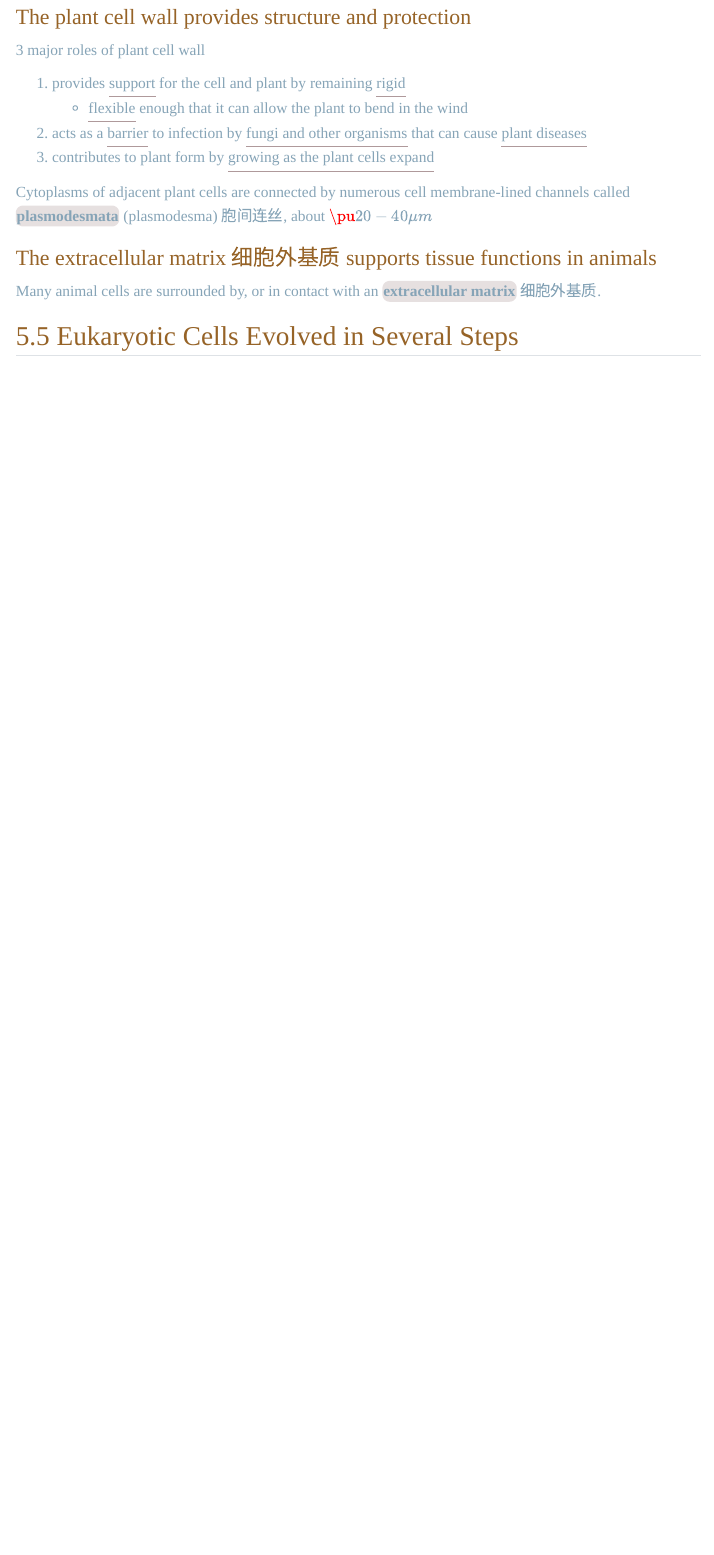
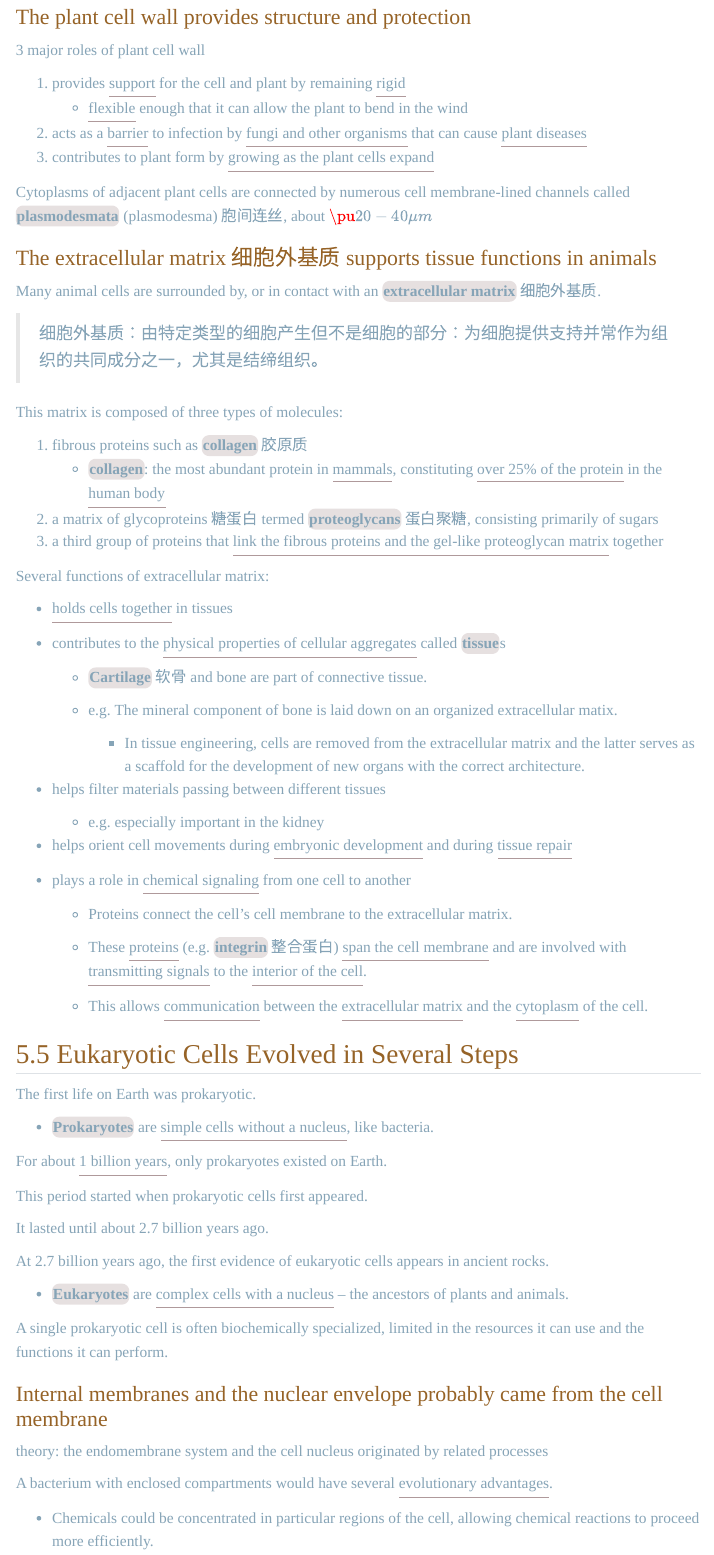
Before and after one commit to CatAnime/BIO-123-Preview-Note, a Quarto document (chapters/Chapter-5.qmd): the page in a window 1100 px wide, from 11580 px down. Rendered offline with R 4.5, knitr and Pandoc in place of Quarto, with nearby package versions; a font, style sheet, LaTeX package, included part or bibliography that could not be used is replaced or left out; menus at the side of the page are left out.

Commit message:
new notes 2026-09-01 17:47

```diff
--- a/chapters/Chapter-5.qmd
+++ b/chapters/Chapter-5.qmd
@@ -547,4 +547,63 @@
 
 Many animal cells are surrounded by, or in contact with an **extracellular matrix** 细胞外基质.
 
+> 细胞外基质：由特定类型的细胞产生但不是细胞的部分：为细胞提供支持并常作为组织的共同成分之一，尤其是结缔组织。
+
+This matrix is composed of three types of molecules:
+
+1.  fibrous proteins such as **collagen** 胶原质
+    - **collagen**: the most abundant protein in [mammals]{.underline}, constituting [over 25% of the protein]{.underline} in the [human body]{.underline}
+2.  a matrix of glycoproteins 糖蛋白 termed **proteoglycans** 蛋白聚糖, consisting primarily of sugars
+3.  a third group of proteins that [link the fibrous proteins and the gel-like proteoglycan matrix]{.underline} together
+
+Several functions of extracellular matrix:
+
+- [holds cells together]{.underline} in tissues
+
+- contributes to the [physical properties of cellular aggregates]{.underline} called **tissue**s
+
+  - **Cartilage** 软骨 and bone are part of connective tissue.
+
+  - e.g. The mineral component of bone is laid down on an organized extracellular matix.
+
+    - In tissue engineering, cells are removed from the extracellular matrix and the latter serves as a scaffold for the development of new organs with the correct architecture.
+
+- helps filter materials passing between different tissues
+
+  - e.g. especially important in the kidney
+
+- helps orient cell movements during [embryonic development]{.underline} and during [tissue repair]{.underline}
+
+- plays a role in [chemical signaling]{.underline} from one cell to another
+
+  - Proteins connect the cell's cell membrane to the extracellular matrix.
+
+  - These [proteins]{.underline} (e.g. **integrin** 整合蛋白) [span the cell membrane]{.underline} and are involved with [transmitting signals]{.underline} to the [interior of the cell]{.underline}.
+
+  - This allows [communication]{.underline} between the [extracellular matrix]{.underline} and the [cytoplasm]{.underline} of the cell.
+
 ## 5.5 Eukaryotic Cells Evolved in Several Steps
+
+The first life on Earth was prokaryotic.
+
+- **Prokaryotes** are [simple cells without a nucleus]{.underline}, like bacteria.
+
+For about [1 billion years]{.underline}, only prokaryotes existed on Earth.
+
+This period started when prokaryotic cells first appeared.
+
+It lasted until about 2.7 billion years ago.
+
+At 2.7 billion years ago, the first evidence of eukaryotic cells appears in ancient rocks.
+
+- **Eukaryotes** are [complex cells with a nucleus]{.underline} – the ancestors of plants and animals.
+
+A single prokaryotic cell is often biochemically specialized, limited in the resources it can use and the functions it can perform.
+
+### Internal membranes and the nuclear envelope probably came from the cell membrane
+
+theory: the endomembrane system and the cell nucleus originated by related processes
+
+A bacterium with enclosed compartments would have several [evolutionary advantages]{.underline}.
+
+- Chemicals could be concentrated in particular regions of the cell, allowing chemical reactions to proceed more efficiently.
--- a/style.css
+++ b/style.css
@@ -50,14 +63,14 @@
 
 .underline {
     text-decoration: none;              /* 先去掉默认的下划线，避免冲突 */
-    border-bottom: 3px dashed #AF999B; /* 这里可以改成 solid（实线）、dotted（点线） */
+    border-bottom: 3px dashed var(--underline-color); /* 这里可以改成 solid（实线）、dotted（点线） */
     padding-bottom: 2px;               /* 调整线与文字的距离 */
     display: inline-block;             /* 让边框只包裹文字本身，很重要！ */
 }
 
 u:not([style]) {
     text-decoration: none !important;
-    border-bottom: 1px solid #AF999B !important;
+    border-bottom: 1px solid var(--underline-color) !important;
     padding-bottom: 1px !important;
     display: inline-block !important;
 }
@@ -66,7 +79,7 @@
     font-family: "LXGW WenKai Mono TC";
     text-align: center;
     font-size: 0.6em;
-    color: #666;
+    color: var(--rt-color);
 }
 
 
```
Also changed, not shown: chapters/Chapter-5.html, style.css (19 more changed lines).
